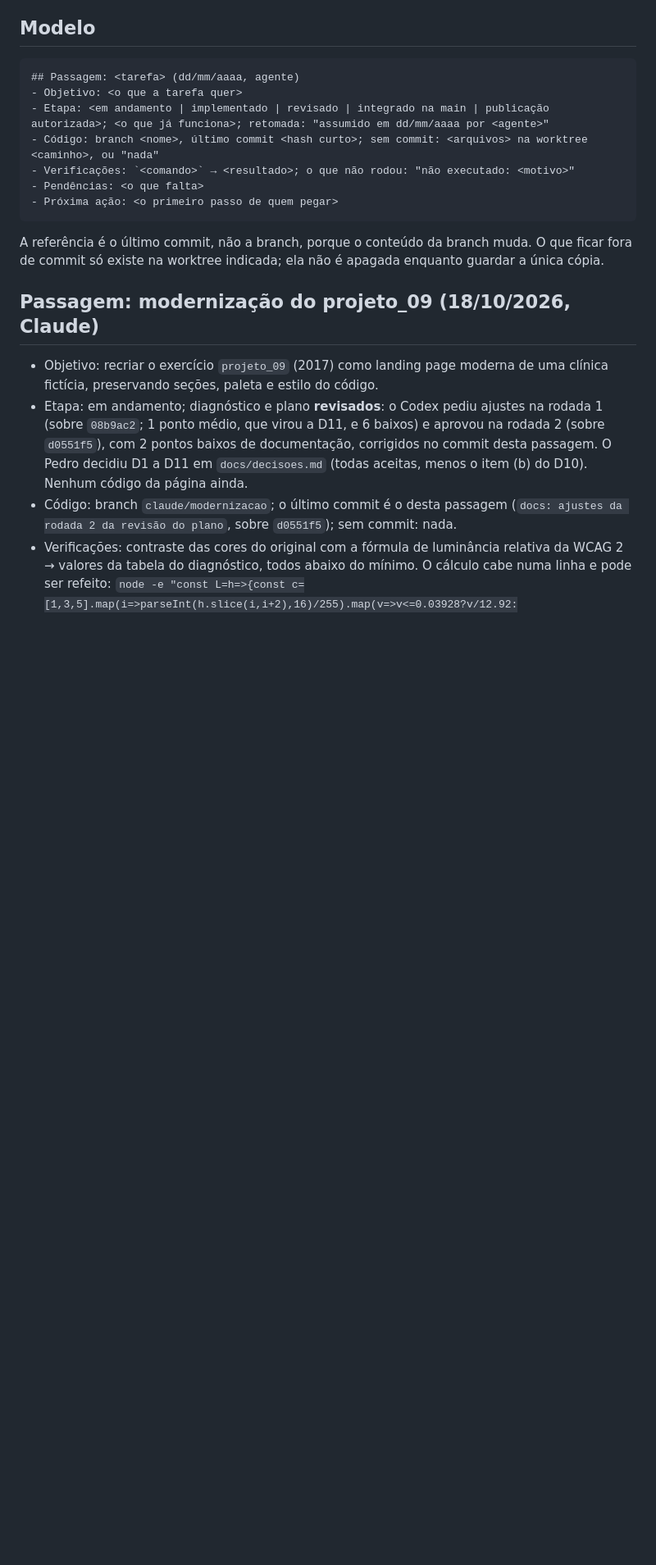
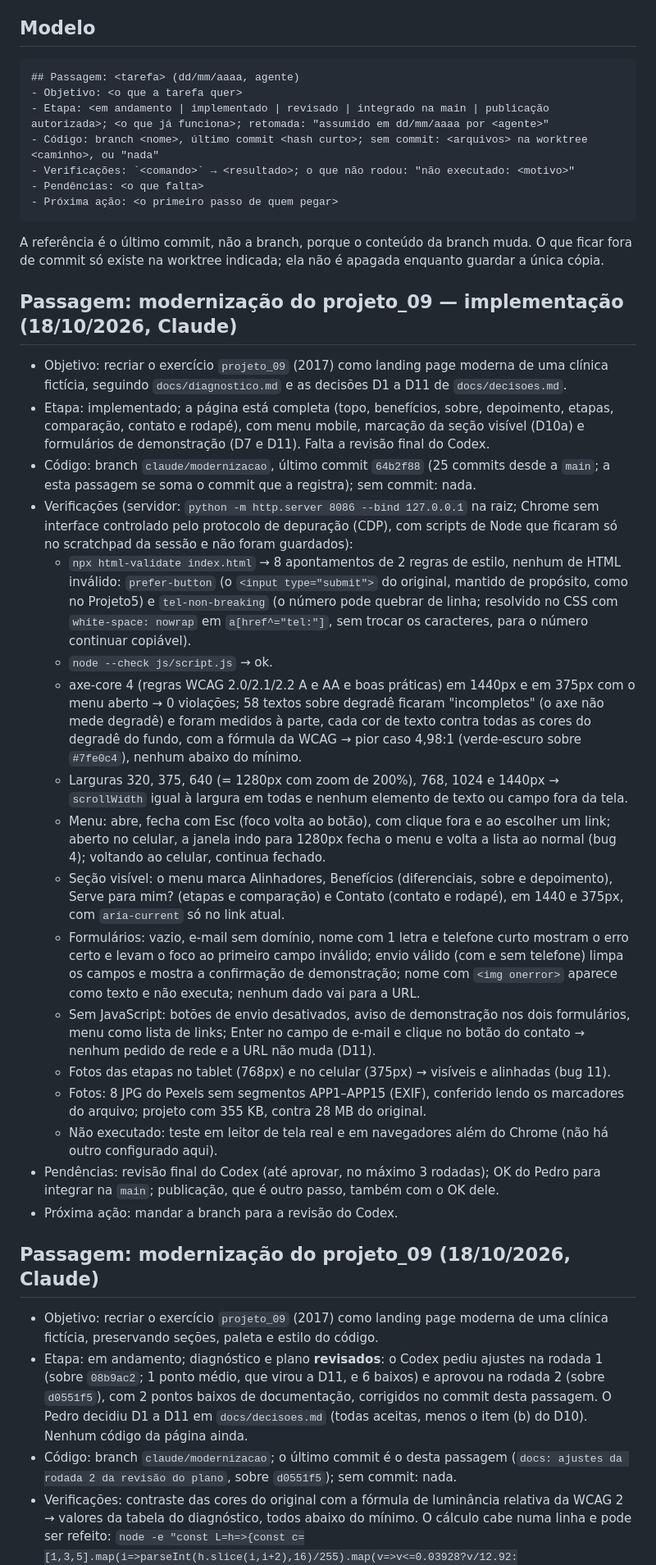
Before and after one commit to PedroBartkevihi/SiteOdontologia, a Markdown page: docs/andamento.md, the part around the change. Shown at 82% size. Drawn GitHub-style; blank space fills up the shorter version.

Commit message:
docs: passagem da implementação

```diff
--- a/docs/andamento.md
+++ b/docs/andamento.md
@@ -20,6 +20,25 @@ A referência é o último commit, não a branch, porque o conteúdo da branch m
 
 <!-- passagens abaixo, a mais recente primeiro -->
 
+## Passagem: modernização do projeto_09 — implementação (18/10/2026, Claude)
+- Objetivo: recriar o exercício `projeto_09` (2017) como landing page moderna de uma clínica fictícia, seguindo `docs/diagnostico.md` e as decisões D1 a D11 de `docs/decisoes.md`.
+- Etapa: implementado; a página está completa (topo, benefícios, sobre, depoimento, etapas, comparação, contato e rodapé), com menu mobile, marcação da seção visível (D10a) e formulários de demonstração (D7 e D11). Falta a revisão final do Codex.
+- Código: branch `claude/modernizacao`, último commit `64b2f88` (25 commits desde a `main`; a esta passagem se soma o commit que a registra); sem commit: nada.
+- Verificações (servidor: `python -m http.server 8086 --bind 127.0.0.1` na raiz; Chrome sem interface controlado pelo protocolo de depuração (CDP), com scripts de Node que ficaram só no scratchpad da sessão e não foram guardados):
+  - `npx html-validate index.html` → 8 apontamentos de 2 regras de estilo, nenhum de HTML inválido: `prefer-button` (o `<input type="submit">` do original, mantido de propósito, como no Projeto5) e `tel-non-breaking` (o número pode quebrar de linha; resolvido no CSS com `white-space: nowrap` em `a[href^="tel:"]`, sem trocar os caracteres, para o número continuar copiável).
+  - `node --check js/script.js` → ok.
+  - axe-core 4 (regras WCAG 2.0/2.1/2.2 A e AA e boas práticas) em 1440px e em 375px com o menu aberto → 0 violações; 58 textos sobre degradê ficaram "incompletos" (o axe não mede degradê) e foram medidos à parte, cada cor de texto contra todas as cores do degradê do fundo, com a fórmula da WCAG → pior caso 4,98:1 (verde-escuro sobre `#7fe0c4`), nenhum abaixo do mínimo.
+  - Larguras 320, 375, 640 (= 1280px com zoom de 200%), 768, 1024 e 1440px → `scrollWidth` igual à largura em todas e nenhum elemento de texto ou campo fora da tela.
+  - Menu: abre, fecha com Esc (foco volta ao botão), com clique fora e ao escolher um link; aberto no celular, a janela indo para 1280px fecha o menu e volta a lista ao normal (bug 4); voltando ao celular, continua fechado.
+  - Seção visível: o menu marca Alinhadores, Benefícios (diferenciais, sobre e depoimento), Serve para mim? (etapas e comparação) e Contato (contato e rodapé), em 1440 e 375px, com `aria-current` só no link atual.
+  - Formulários: vazio, e-mail sem domínio, nome com 1 letra e telefone curto mostram o erro certo e levam o foco ao primeiro campo inválido; envio válido (com e sem telefone) limpa os campos e mostra a confirmação de demonstração; nome com `<img onerror>` aparece como texto e não executa; nenhum dado vai para a URL.
+  - Sem JavaScript: botões de envio desativados, aviso de demonstração nos dois formulários, menu como lista de links; Enter no campo de e-mail e clique no botão do contato → nenhum pedido de rede e a URL não muda (D11).
+  - Fotos das etapas no tablet (768px) e no celular (375px) → visíveis e alinhadas (bug 11).
+  - Fotos: 8 JPG do Pexels sem segmentos APP1–APP15 (EXIF), conferido lendo os marcadores do arquivo; projeto com 355 KB, contra 28 MB do original.
+  - Não executado: teste em leitor de tela real e em navegadores além do Chrome (não há outro configurado aqui).
+- Pendências: revisão final do Codex (até aprovar, no máximo 3 rodadas); OK do Pedro para integrar na `main`; publicação, que é outro passo, também com o OK dele.
+- Próxima ação: mandar a branch para a revisão do Codex.
+
 ## Passagem: modernização do projeto_09 (18/10/2026, Claude)
 - Objetivo: recriar o exercício `projeto_09` (2017) como landing page moderna de uma clínica fictícia, preservando seções, paleta e estilo do código.
 - Etapa: em andamento; diagnóstico e plano **revisados**: o Codex pediu ajustes na rodada 1 (sobre `08b9ac2`; 1 ponto médio, que virou a D11, e 6 baixos) e aprovou na rodada 2 (sobre `d0551f5`), com 2 pontos baixos de documentação, corrigidos no commit desta passagem. O Pedro decidiu D1 a D11 em `docs/decisoes.md` (todas aceitas, menos o item (b) do D10). Nenhum código da página ainda.
```
